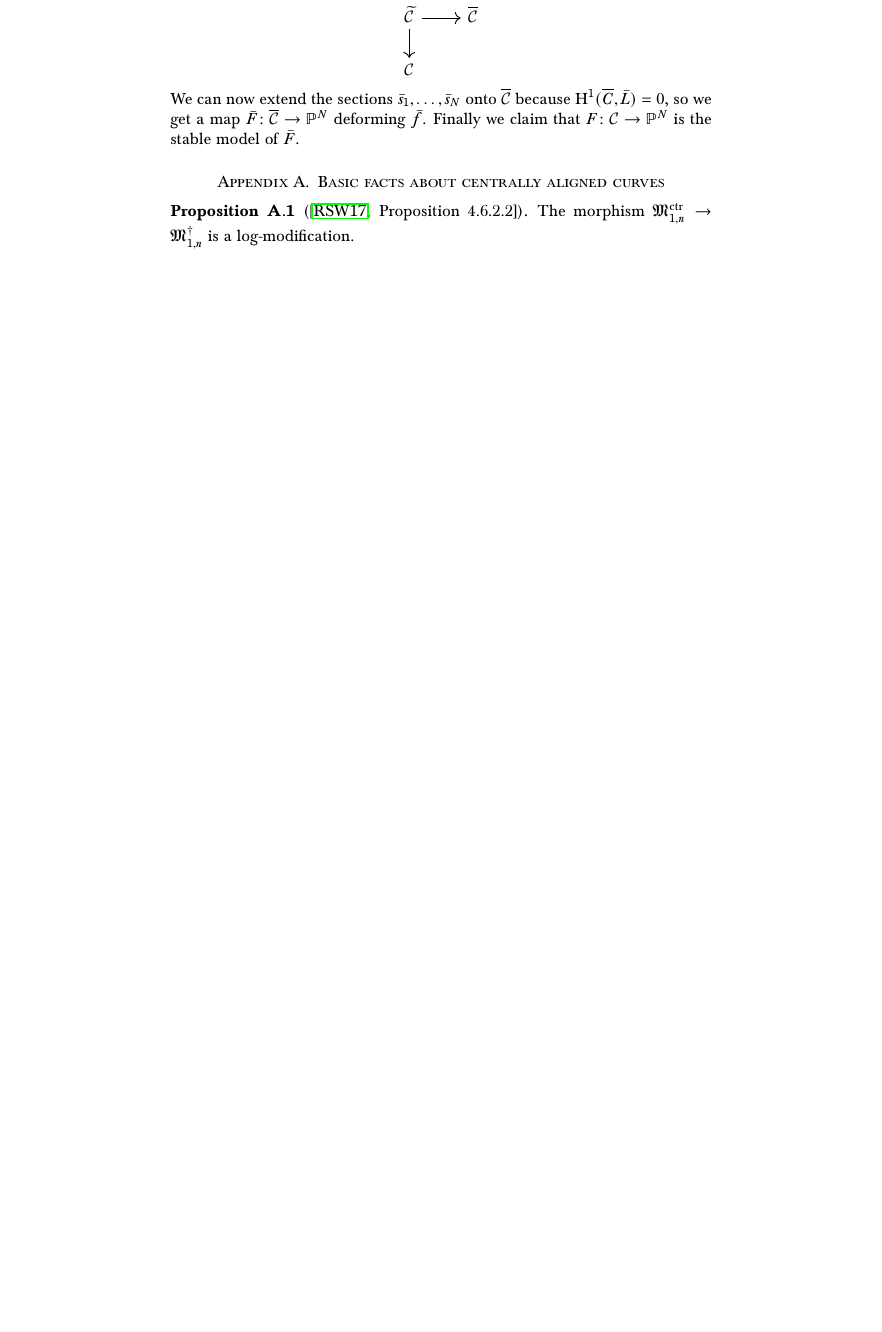
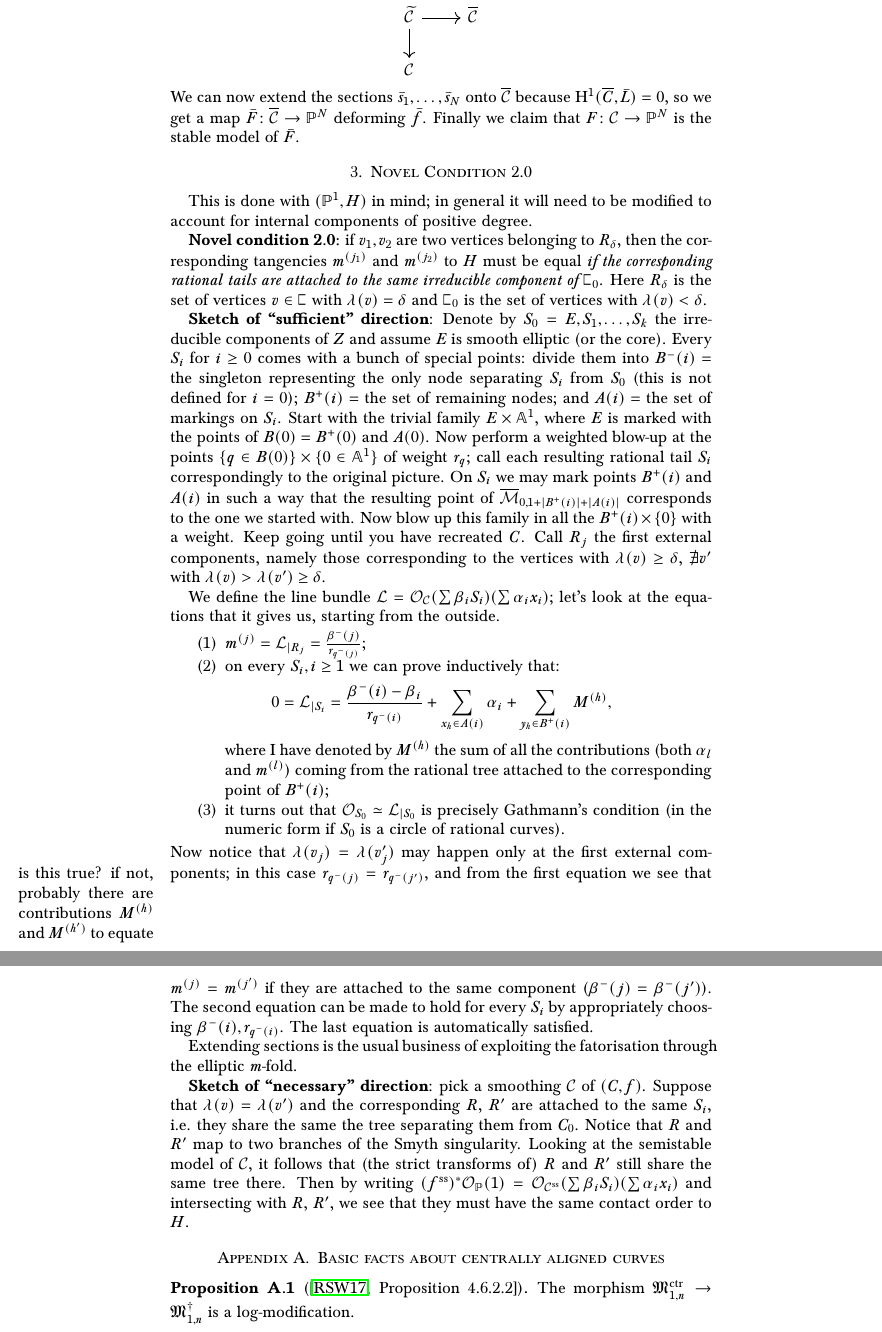
Before and after one commit to navidnabijou/Genus-One-Relative-Radially-Aligned-Maps, a LaTeX paper (genus-one-relative-maps.tex): part of page 10 of 11 before the commit and two parts of pages 10 and 11 of 12 after it, the two joined at a grey line, cut so that both start at the same text, the shorter picture padded with empty space. Compiled offline with pdfLaTeX.

Commit message:
novel condition 2.0

```diff
--- a/genus-one-relative-maps.tex
+++ b/genus-one-relative-maps.tex
@@ -433,6 +433,29 @@ The central alignment provides us with a diagram:
 \ecd
 We can now extend the sections $\bar s_1,\ldots,\bar s_N$ onto $\overline \cC$ because $\HH^1(\overline C,\bar L)=0$, so we get a map $\bar F\colon\overline\cC\to\PP^N$ deforming $\bar f$. Finally we claim that $F\colon\cC\to\PP^N$ is the stable model of $\bar F$.
 
+\section{Novel Condition 2.0}
+
+This is done with $(\PP^1,H)$ in mind; in general it will need to be modified to account for internal components of positive degree.
+
+\textbf{Novel condition 2.0:} if $v_1,v_2$ are two vertices belonging to $R_\delta$, then the corresponding tangencies $m^{(j_1)}$ and $m^{(j_2)}$ to $H$ must be equal \emph{if the corresponding rational tails are attached to the same irreducible component of $\plC_0$}. Here $R_\delta$ is the set of vertices $v \in \plC$ with $\lambda(v)=\delta$ and $\plC_0$ is the set of vertices with $\lambda(v)<\delta$.
+
+\textbf{Sketch of ``sufficient'' direction}: Denote by $S_0=E,S_1,\ldots,S_k$ the irreducible components of $Z$ and assume $E$ is smooth elliptic (or the core). Every $S_i$ for $i\geq 0$ comes with a bunch of special points: divide them into $B^-(i)=$ the singleton representing the only node separating $S_i$ from $S_0$ (this is not defined for $i=0$); $B^+(i)=$ the set of remaining nodes; and $A(i)=$ the set of markings on $S_i$. Start with the trivial family $E\times\Aaff^1$, where $E$ is marked with the points of $B(0)=B^+(0)$ and $A(0)$. Now perform a weighted blow-up at the points $\{q\in B(0)\}\times\{0\in\Aaff^1\}$ of weight $r_q$; call each resulting rational tail $S_i$ correspondingly to the original picture. On $S_i$ we may mark points $B^+(i)$ and $A(i)$ in such a way that the resulting point of $\oM_{0,1+|B^+(i)|+|A(i)|}$ corresponds to the one we started with. Now blow up this family in all the $B^+(i)\times\{0\}$ with a weight. Keep going until you have recreated $C$. Call $R_j$ the first external components, namely those corresponding to the vertices with $\lambda(v)\geq\delta$, $\nexists v'$ with $\lambda(v)>\lambda(v')\geq\delta$.
+
+We define the line bundle $\mathcal L=\OO_{\cC}(\sum \beta_iS_i)(\sum \alpha_ix_i)$; let's look at the equations that it gives us, starting from the outside.
+\begin{enumerate}
+ \item $m^{(j)}=\mathcal L_{|R_j}=\frac{\beta^-(j)}{r_{q^-(j)}}$;
+ \item on every $S_i, i\geq1$ we can prove inductively that:
+ \[0=\mathcal L_{|S_i}=\frac{\beta^-(i)-\beta_i}{r_{q^-(i)}}+\sum_{x_h\in A(i)}\alpha_i+\sum_{y_h\in B^+(i)}M^{(h)},\]
+ where I have denoted by $M^{(h)}$ the sum of all the contributions (both $\alpha_l$ and $m^{(l)}$) coming from the rational tree attached to the corresponding point of $B^+(i)$;
+ \item it turns out that $\OO_{S_0}\simeq\mathcal L_{|S_0}$ is precisely Gathmann's condition (in the numeric form if $S_0$ is a circle of rational curves).
+\end{enumerate}
+Now notice that $\lambda(v_j)=\lambda(v_j')$ may happen only at the first external components; \marginpar{is this true? if not, probably there are contributions $M^{(h)}$ and $M^{(h')}$ to equate} in this case $r_{q^-(j)}=r_{q^-(j')}$, and from the first equation we see that $m^{(j)}=m^{(j')}$ if they are attached to the same component ($\beta^-(j)=\beta^-(j')$).
+The second equation can be made to hold for every $S_i$ by appropriately choosing $\beta^-(i), r_{q^-(i)}$. The last equation is automatically satisfied.
+
+Extending sections is the usual business of exploiting the fatorisation through the elliptic $m$-fold.
+
+\textbf{Sketch of ``necessary'' direction}: pick a smoothing $\cC$ of $(C,f)$. Suppose that $\lambda(v)=\lambda(v')$ and the corresponding $R$, $R'$ are attached to the same $S_i$, i.e. they share the same the tree separating them from $C_0$. Notice that $R$ and $R'$ map to two branches of the Smyth singularity. Looking at the semistable model of $\cC$, it follows that (the strict transforms of) $R$ and $R'$ still share the same tree there. Then by writing $(f^{\rm{ss}})^*\OO_{\PP}(1)=\OO_{\cC^{\rm{ss}}}(\sum \beta_iS_i)(\sum \alpha_ix_i)$ and intersecting with $R$, $R'$, we see that they must have the same contact order to $H$.
+
 \appendix
 
 \section{Basic facts about centrally aligned curves}
```
Also changed, not shown: genus-one-relative-maps.pdf.
